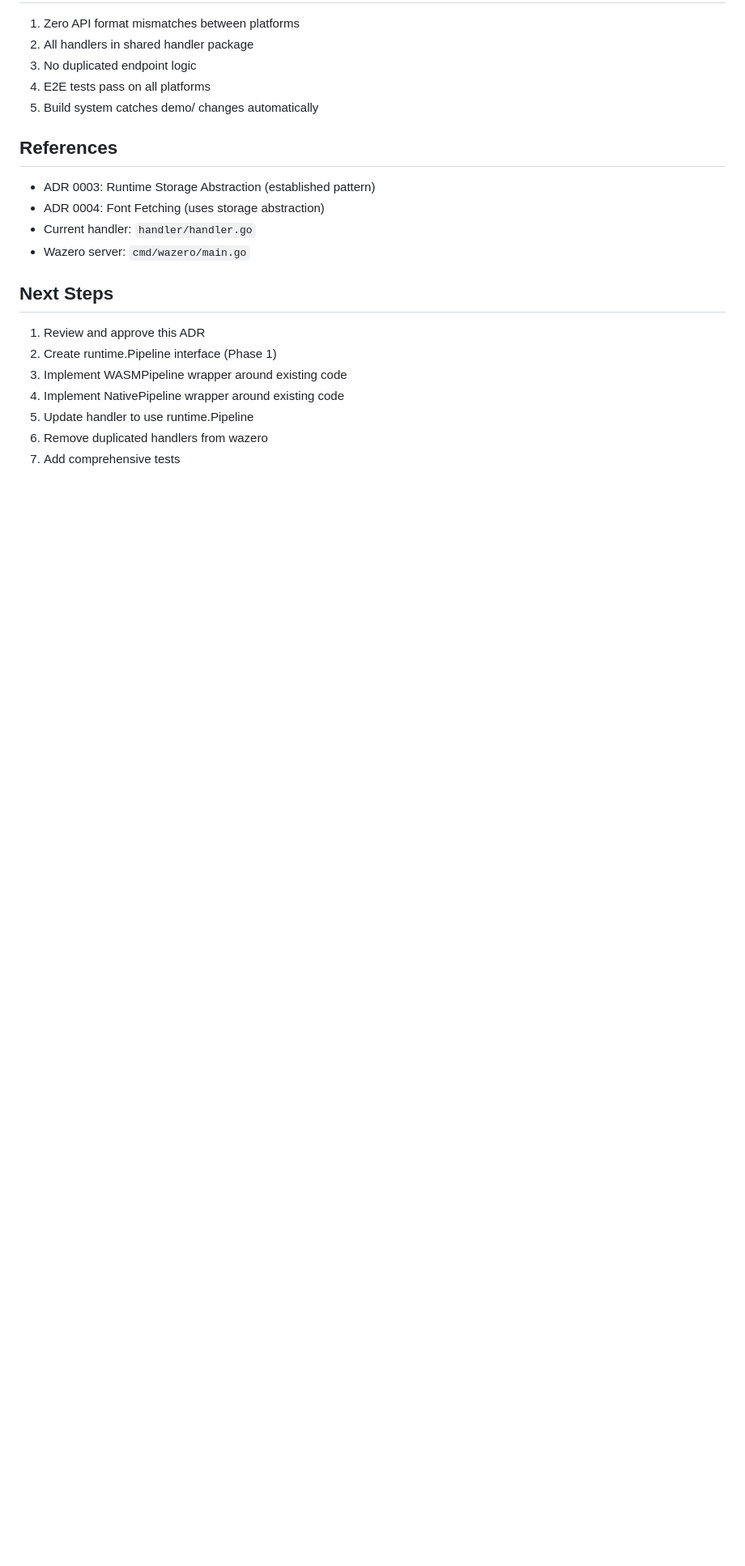
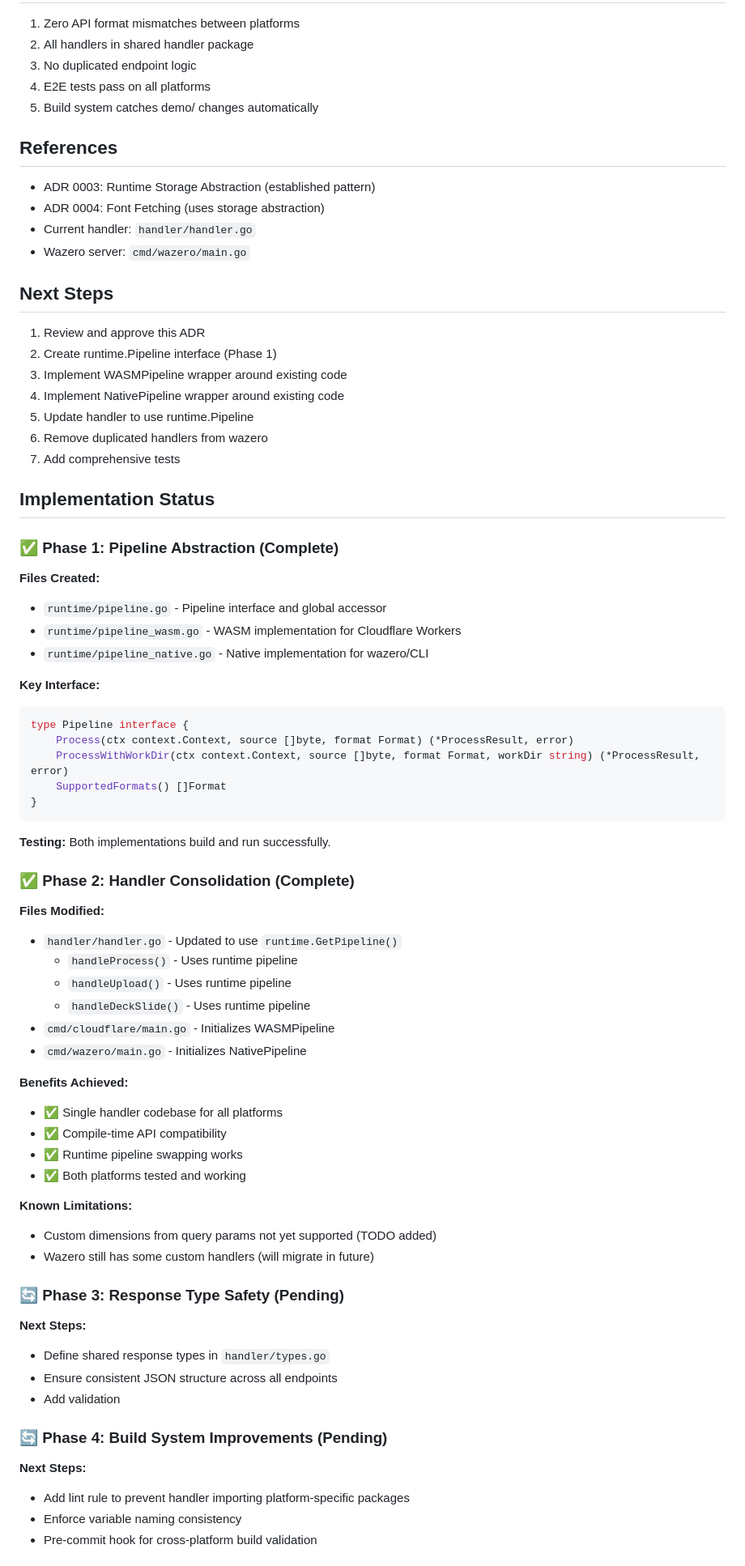
Before and after one commit to joeblew999/plat-deck, a Markdown page: docs/adr/0006-cross-platform-consistency.md, the part around one of its changes. Shown at 81% size. GitHub-like rendering; blank space fills up the shorter version.

Commit message:
Update ADR 0006 with Phase 1 & 2 implementation status

````diff
--- a/docs/adr/0006-cross-platform-consistency.md
+++ b/docs/adr/0006-cross-platform-consistency.md
@@ -250,3 +251,58 @@ Use consistently in all handlers.
 5. Update handler to use runtime.Pipeline
 6. Remove duplicated handlers from wazero
 7. Add comprehensive tests
+
+## Implementation Status
+
+### ✅ Phase 1: Pipeline Abstraction (Complete)
+
+**Files Created:**
+- `runtime/pipeline.go` - Pipeline interface and global accessor
+- `runtime/pipeline_wasm.go` - WASM implementation for Cloudflare Workers
+- `runtime/pipeline_native.go` - Native implementation for wazero/CLI
+
+**Key Interface:**
+```go
+type Pipeline interface {
+    Process(ctx context.Context, source []byte, format Format) (*ProcessResult, error)
+    ProcessWithWorkDir(ctx context.Context, source []byte, format Format, workDir string) (*ProcessResult, error)
+    SupportedFormats() []Format
+}
+```
+
+**Testing:** Both implementations build and run successfully.
+
+### ✅ Phase 2: Handler Consolidation (Complete)
+
+**Files Modified:**
+- `handler/handler.go` - Updated to use `runtime.GetPipeline()`
+  - `handleProcess()` - Uses runtime pipeline
+  - `handleUpload()` - Uses runtime pipeline
+  - `handleDeckSlide()` - Uses runtime pipeline
+- `cmd/cloudflare/main.go` - Initializes WASMPipeline
+- `cmd/wazero/main.go` - Initializes NativePipeline
+
+**Benefits Achieved:**
+- ✅ Single handler codebase for all platforms
+- ✅ Compile-time API compatibility
+- ✅ Runtime pipeline swapping works
+- ✅ Both platforms tested and working
+
+**Known Limitations:**
+- Custom dimensions from query params not yet supported (TODO added)
+- Wazero still has some custom handlers (will migrate in future)
+
+### 🔄 Phase 3: Response Type Safety (Pending)
+
+**Next Steps:**
+- Define shared response types in `handler/types.go`
+- Ensure consistent JSON structure across all endpoints
+- Add validation
+
+### 🔄 Phase 4: Build System Improvements (Pending)
+
+**Next Steps:**
+- Add lint rule to prevent handler importing platform-specific packages
+- Enforce variable naming consistency
+- Pre-commit hook for cross-platform build validation
+
````
Also changed, not shown: other parts of docs/adr/0006-cross-platform-consistency.md (+21 -1 lines).
